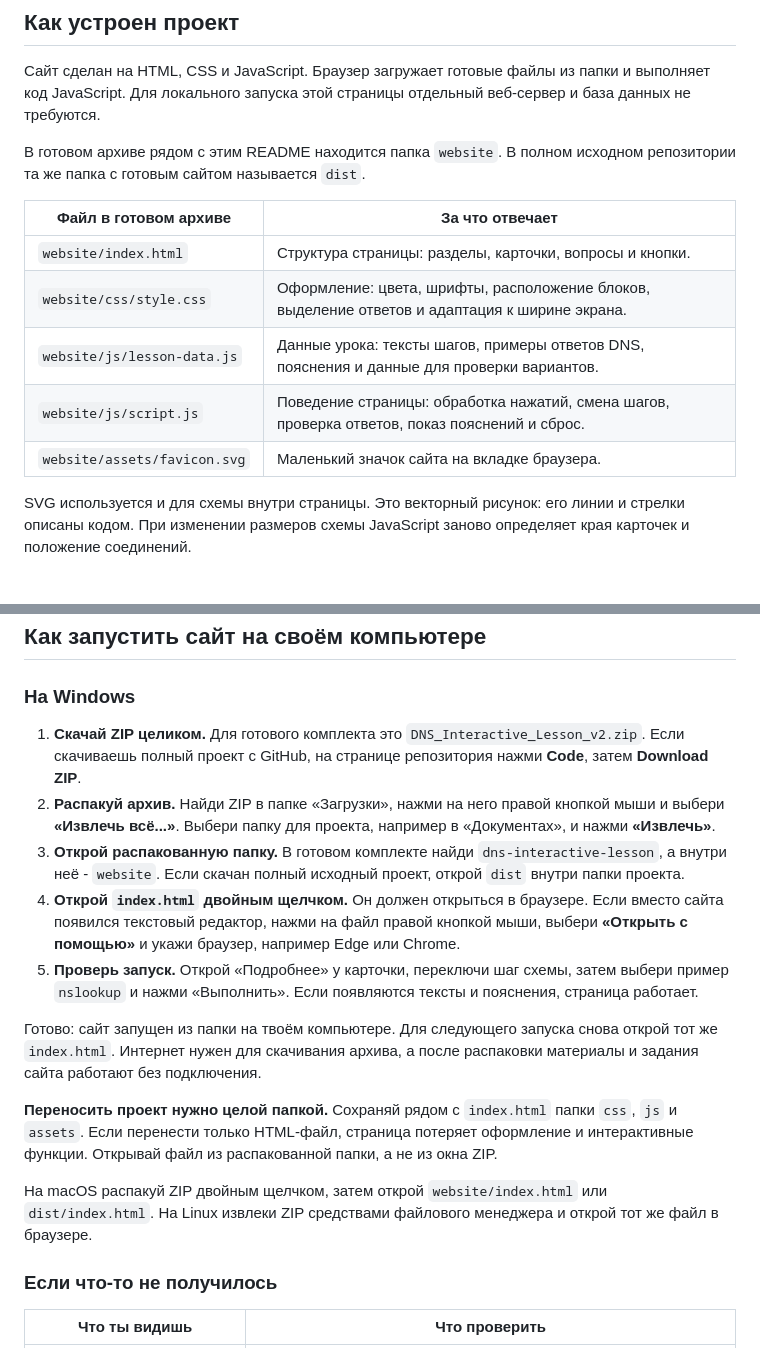
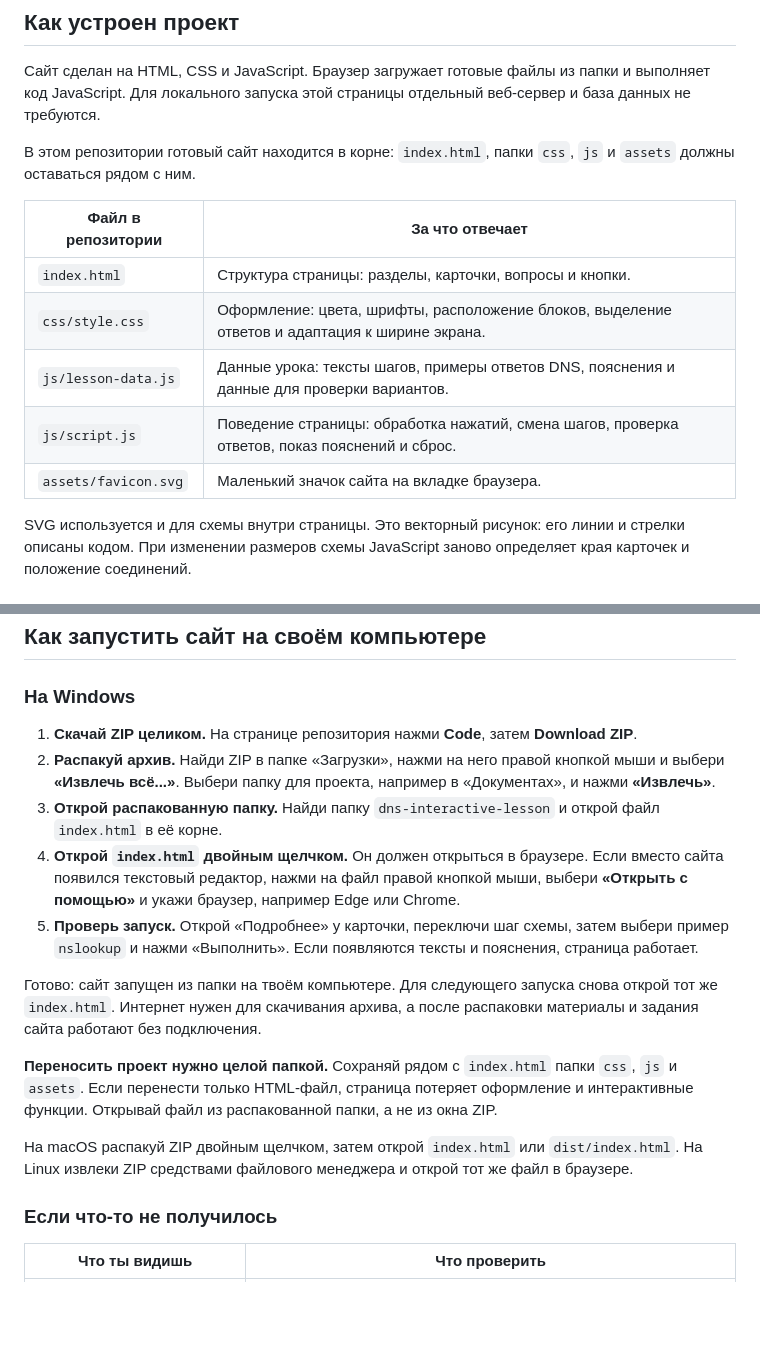
Before and after one commit to chernichka03/dns-interactive-lesson, a Markdown page: README.md, 2 parts joined by grey strips. GitHub-like rendering; blank space fills up the shorter version.

```diff
--- a/README.md
+++ b/README.md
@@ -74,15 +74,15 @@
 
 Сайт сделан на HTML, CSS и JavaScript. Браузер загружает готовые файлы из папки и выполняет код JavaScript. Для локального запуска этой страницы отдельный веб-сервер и база данных не требуются.
 
-В готовом архиве рядом с этим README находится папка `website`. В полном исходном репозитории та же папка с готовым сайтом называется `dist`.
+В этом репозитории готовый сайт находится в корне: `index.html`, папки `css`, `js` и `assets` должны оставаться рядом с ним.
 
-| Файл в готовом архиве | За что отвечает |
+| Файл в репозитории | За что отвечает |
 | --- | --- |
-| `website/index.html` | Структура страницы: разделы, карточки, вопросы и кнопки. |
-| `website/css/style.css` | Оформление: цвета, шрифты, расположение блоков, выделение ответов и адаптация к ширине экрана. |
-| `website/js/lesson-data.js` | Данные урока: тексты шагов, примеры ответов DNS, пояснения и данные для проверки вариантов. |
-| `website/js/script.js` | Поведение страницы: обработка нажатий, смена шагов, проверка ответов, показ пояснений и сброс. |
-| `website/assets/favicon.svg` | Маленький значок сайта на вкладке браузера. |
+| `index.html` | Структура страницы: разделы, карточки, вопросы и кнопки. |
+| `css/style.css` | Оформление: цвета, шрифты, расположение блоков, выделение ответов и адаптация к ширине экрана. |
+| `js/lesson-data.js` | Данные урока: тексты шагов, примеры ответов DNS, пояснения и данные для проверки вариантов. |
+| `js/script.js` | Поведение страницы: обработка нажатий, смена шагов, проверка ответов, показ пояснений и сброс. |
+| `assets/favicon.svg` | Маленький значок сайта на вкладке браузера. |
 
 SVG используется и для схемы внутри страницы. Это векторный рисунок: его линии и стрелки описаны кодом. При изменении размеров схемы JavaScript заново определяет края карточек и положение соединений.
 
@@ -106,9 +106,9 @@ SVG используется и для схемы внутри страницы.
 
 ### На Windows
 
-1. **Скачай ZIP целиком.** Для готового комплекта это `DNS_Interactive_Lesson_v2.zip`. Если скачиваешь полный проект с GitHub, на странице репозитория нажми **Code**, затем **Download ZIP**.
+1. **Скачай ZIP целиком.** На странице репозитория нажми **Code**, затем **Download ZIP**.
 2. **Распакуй архив.** Найди ZIP в папке «Загрузки», нажми на него правой кнопкой мыши и выбери **«Извлечь всё...»**. Выбери папку для проекта, например в «Документах», и нажми **«Извлечь»**.
-3. **Открой распакованную папку.** В готовом комплекте найди `dns-interactive-lesson`, а внутри неё - `website`. Если скачан полный исходный проект, открой `dist` внутри папки проекта.
+3. **Открой распакованную папку.** Найди папку `dns-interactive-lesson` и открой файл `index.html` в её корне.
 4. **Открой `index.html` двойным щелчком.** Он должен открыться в браузере. Если вместо сайта появился текстовый редактор, нажми на файл правой кнопкой мыши, выбери **«Открыть с помощью»** и укажи браузер, например Edge или Chrome.
 5. **Проверь запуск.** Открой «Подробнее» у карточки, переключи шаг схемы, затем выбери пример `nslookup` и нажми «Выполнить». Если появляются тексты и пояснения, страница работает.
 
@@ -116,7 +116,7 @@ SVG используется и для схемы внутри страницы.
 
 **Переносить проект нужно целой папкой.** Сохраняй рядом с `index.html` папки `css`, `js` и `assets`. Если перенести только HTML-файл, страница потеряет оформление и интерактивные функции. Открывай файл из распакованной папки, а не из окна ZIP.
 
-На macOS распакуй ZIP двойным щелчком, затем открой `website/index.html` или `dist/index.html`. На Linux извлеки ZIP средствами файлового менеджера и открой тот же файл в браузере.
+На macOS распакуй ZIP двойным щелчком, затем открой `index.html` или `dist/index.html`. На Linux извлеки ZIP средствами файлового менеджера и открой тот же файл в браузере.
 
 ### Если что-то не получилось
 
```
